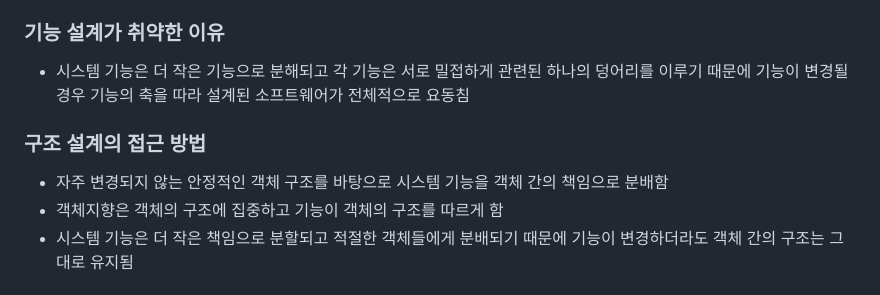
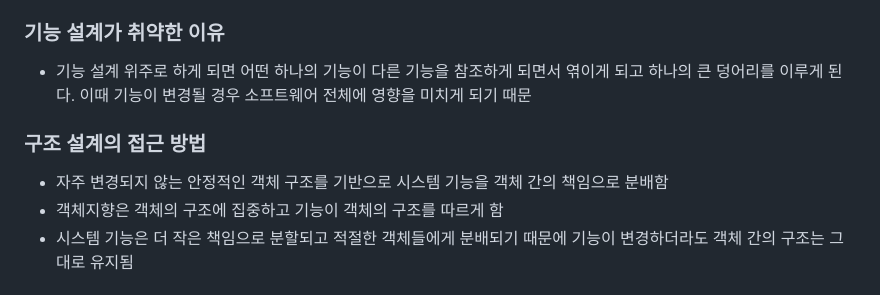
Before and after one commit to yonghwankim-dev/TIL, a Markdown page: 객체지향의사실과오해/객체지도.md, the part around the change. GitHub-like rendering.

```diff
--- a/객체지향의사실과오해/객체지도.md
+++ b/객체지향의사실과오해/객체지도.md
@@ -11,12 +11,12 @@
 - 구조 설계 : 제품의 형태가 어떠해야 하는지에 초점을 맞춤
 
 ### 기능 설계가 취약한 이유
-- 시스템 기능은 더 작은 기능으로 분해되고 각 기능은 서로 밀접하게
-관련된 하나의 덩어리를 이루기 때문에 기능이 변경될 경우 기능의 축을
-따라 설계된 소프트웨어가 전체적으로 요동침
+- 기능 설계 위주로 하게 되면 어떤 하나의 기능이 다른 기능을 참조하게
+되면서 엮이게 되고 하나의 큰 덩어리를 이루게 된다. 이때 기능이 변경될
+경우 소프트웨어 전체에 영향을 미치게 되기 때문
 
 ### 구조 설계의 접근 방법
-- 자주 변경되지 않는 안정적인 객체 구조를 바탕으로 시스템 기능을
+- 자주 변경되지 않는 안정적인 객체 구조를 기반으로 시스템 기능을
 객체 간의 책임으로 분배함
 - 객체지향은 객체의 구조에 집중하고 기능이 객체의 구조를 따르게 함
 - 시스템 기능은 더 작은 책임으로 분할되고 적절한 객체들에게 분배되기
```
Also changed, not shown: Network/네트워크이해.md (added, +29 -0 lines).
